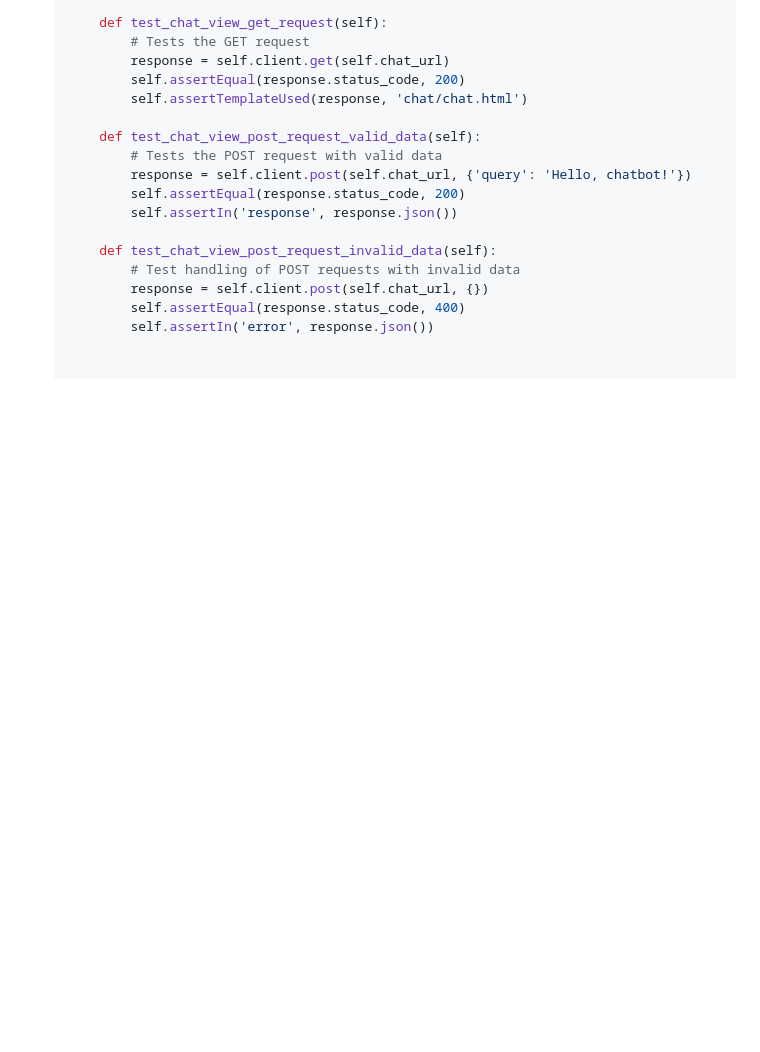
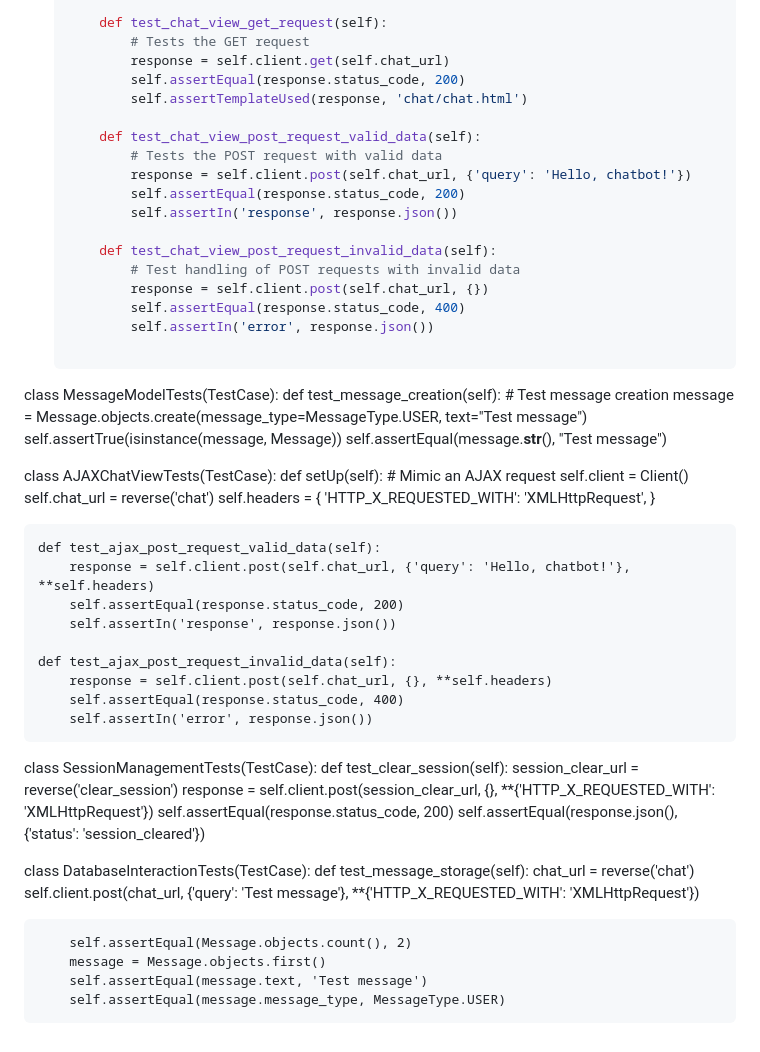
Before and after one commit to monicadelaine/carebot, a Markdown page: test.md, the part around the change. Drawn GitHub-style; blank space fills up the shorter version.

```diff
--- a/test.md
+++ b/test.md
@@ -88,3 +88,46 @@ You can also run a single test function by appending the function name to the pa
           response = self.client.post(self.chat_url, {})
           self.assertEqual(response.status_code, 400)
           self.assertIn('error', response.json())
+
+class MessageModelTests(TestCase):
+    def test_message_creation(self):
+        # Test message creation
+        message = Message.objects.create(message_type=MessageType.USER, text="Test message")
+        self.assertTrue(isinstance(message, Message))
+        self.assertEqual(message.__str__(), "Test message")
+
+class AJAXChatViewTests(TestCase):
+    def setUp(self):
+        # Mimic an AJAX request
+        self.client = Client()
+        self.chat_url = reverse('chat')
+        self.headers = {
+            'HTTP_X_REQUESTED_WITH': 'XMLHttpRequest',
+        }
+
+    def test_ajax_post_request_valid_data(self):
+        response = self.client.post(self.chat_url, {'query': 'Hello, chatbot!'}, **self.headers)
+        self.assertEqual(response.status_code, 200)
+        self.assertIn('response', response.json())
+
+    def test_ajax_post_request_invalid_data(self):
+        response = self.client.post(self.chat_url, {}, **self.headers)
+        self.assertEqual(response.status_code, 400)
+        self.assertIn('error', response.json())
+
+class SessionManagementTests(TestCase):
+    def test_clear_session(self):
+        session_clear_url = reverse('clear_session')
+        response = self.client.post(session_clear_url, {}, **{'HTTP_X_REQUESTED_WITH': 'XMLHttpRequest'})
+        self.assertEqual(response.status_code, 200)
+        self.assertEqual(response.json(), {'status': 'session_cleared'})
+
+class DatabaseInteractionTests(TestCase):
+    def test_message_storage(self):
+        chat_url = reverse('chat')
+        self.client.post(chat_url, {'query': 'Test message'}, **{'HTTP_X_REQUESTED_WITH': 'XMLHttpRequest'})
+
+        self.assertEqual(Message.objects.count(), 2)
+        message = Message.objects.first()
+        self.assertEqual(message.text, 'Test message')
+        self.assertEqual(message.message_type, MessageType.USER)
```
